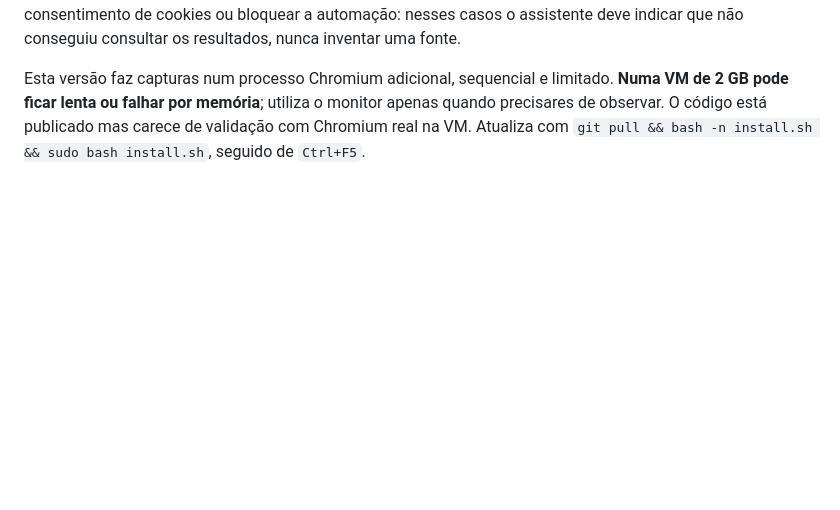
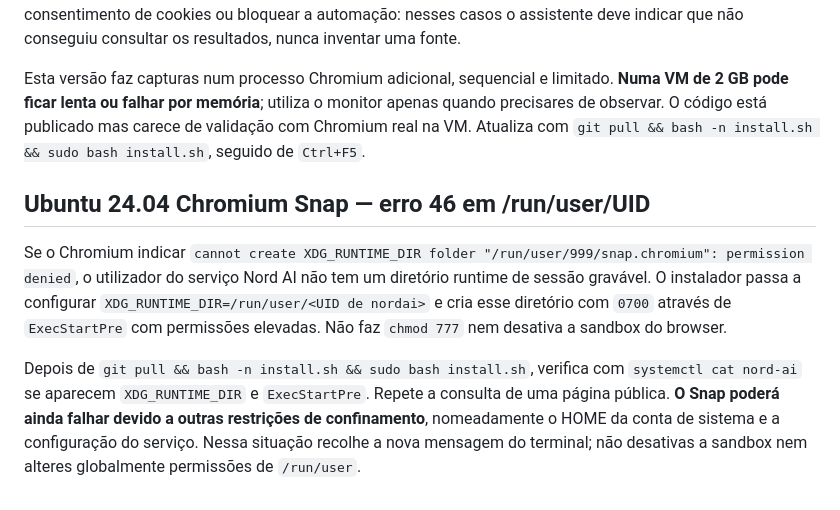
Before and after one commit to riguita-nord/nord_ai_platform, a Markdown page: README.md, the part around the change. Rendered like a GitHub page; blank space fills up the shorter version.

Commit message:
Document Snap XDG_RUNTIME_DIR root cause and safer service fix

```diff
--- a/README.md
+++ b/README.md
@@ -182,3 +182,9 @@ No topo do workspace, o botão **⌘ Atividade** abre um painel lateral com o re
 As investigações web gerais usam agora o **Google Search em Chromium headless**, em vez do Bing RSS: o modelo formula a consulta, Chromium renderiza a página de resultados, extrai links apresentados, o Qwen escolhe um resultado e Chromium abre-o para leitura. URLs e domínios já visitados são evitados dentro da investigação, incluindo a segunda tentativa. Algumas pesquisas no Google podem mostrar CAPTCHA, consentimento de cookies ou bloquear a automação: nesses casos o assistente deve indicar que não conseguiu consultar os resultados, nunca inventar uma fonte.
 
 Esta versão faz capturas num processo Chromium adicional, sequencial e limitado. **Numa VM de 2 GB pode ficar lenta ou falhar por memória**; utiliza o monitor apenas quando precisares de observar. O código está publicado mas carece de validação com Chromium real na VM. Atualiza com `git pull && bash -n install.sh && sudo bash install.sh`, seguido de `Ctrl+F5`.
+
+## Ubuntu 24.04 Chromium Snap — erro 46 em /run/user/UID
+
+Se o Chromium indicar `cannot create XDG_RUNTIME_DIR folder "/run/user/999/snap.chromium": permission denied`, o utilizador do serviço Nord AI não tem um diretório runtime de sessão gravável. O instalador passa a configurar `XDG_RUNTIME_DIR=/run/user/<UID de nordai>` e cria esse diretório com `0700` através de `ExecStartPre` com permissões elevadas. Não faz `chmod 777` nem desativa a sandbox do browser.
+
+Depois de `git pull && bash -n install.sh && sudo bash install.sh`, verifica com `systemctl cat nord-ai` se aparecem `XDG_RUNTIME_DIR` e `ExecStartPre`. Repete a consulta de uma página pública. **O Snap poderá ainda falhar devido a outras restrições de confinamento**, nomeadamente o HOME da conta de sistema e a configuração do serviço. Nessa situação recolhe a nova mensagem do terminal; não desativas a sandbox nem alteres globalmente permissões de `/run/user`.
```
